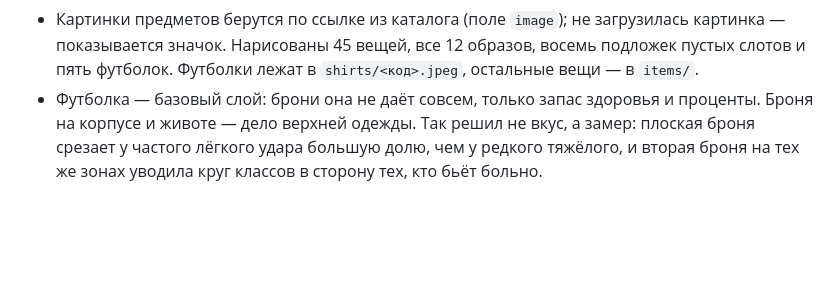
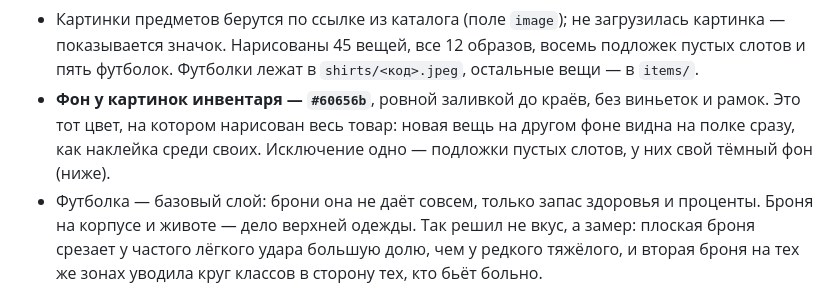
Before and after one commit to mrsmirnovvictor-debug/fightclub_bot, a Markdown page: README.md, the part around the change. Rendered like a GitHub page; blank space fills up the shorter version.

Commit message:
Записали фон картинок инвентаря
#60656b — тот цвет, на котором нарисован весь товар. Держим его в README,
а не в переписке: вещь, нарисованная на другом фоне, видна на полке сразу.

Co-Authored-By: Claude Opus 5 <noreply@anthropic.com>
Claude-Session: https://claude.ai/code/session_01GS8JiBQA2zhw6twpZ5Cs1G

```diff
--- a/README.md
+++ b/README.md
@@ -1448,6 +1448,10 @@ pytest
   загрузилась картинка — показывается значок. Нарисованы 45 вещей, все
   12 образов, восемь подложек пустых слотов и пять футболок. Футболки лежат
   в `shirts/<код>.jpeg`, остальные вещи — в `items/`.
+* **Фон у картинок инвентаря — `#60656b`**, ровной заливкой до краёв, без
+  виньеток и рамок. Это тот цвет, на котором нарисован весь товар: новая
+  вещь на другом фоне видна на полке сразу, как наклейка среди своих.
+  Исключение одно — подложки пустых слотов, у них свой тёмный фон (ниже).
 * Футболка — базовый слой: брони она не даёт совсем, только запас здоровья и
   проценты. Броня на корпусе и животе — дело верхней одежды. Так решил не
   вкус, а замер: плоская броня срезает у частого лёгкого удара большую долю,
```
